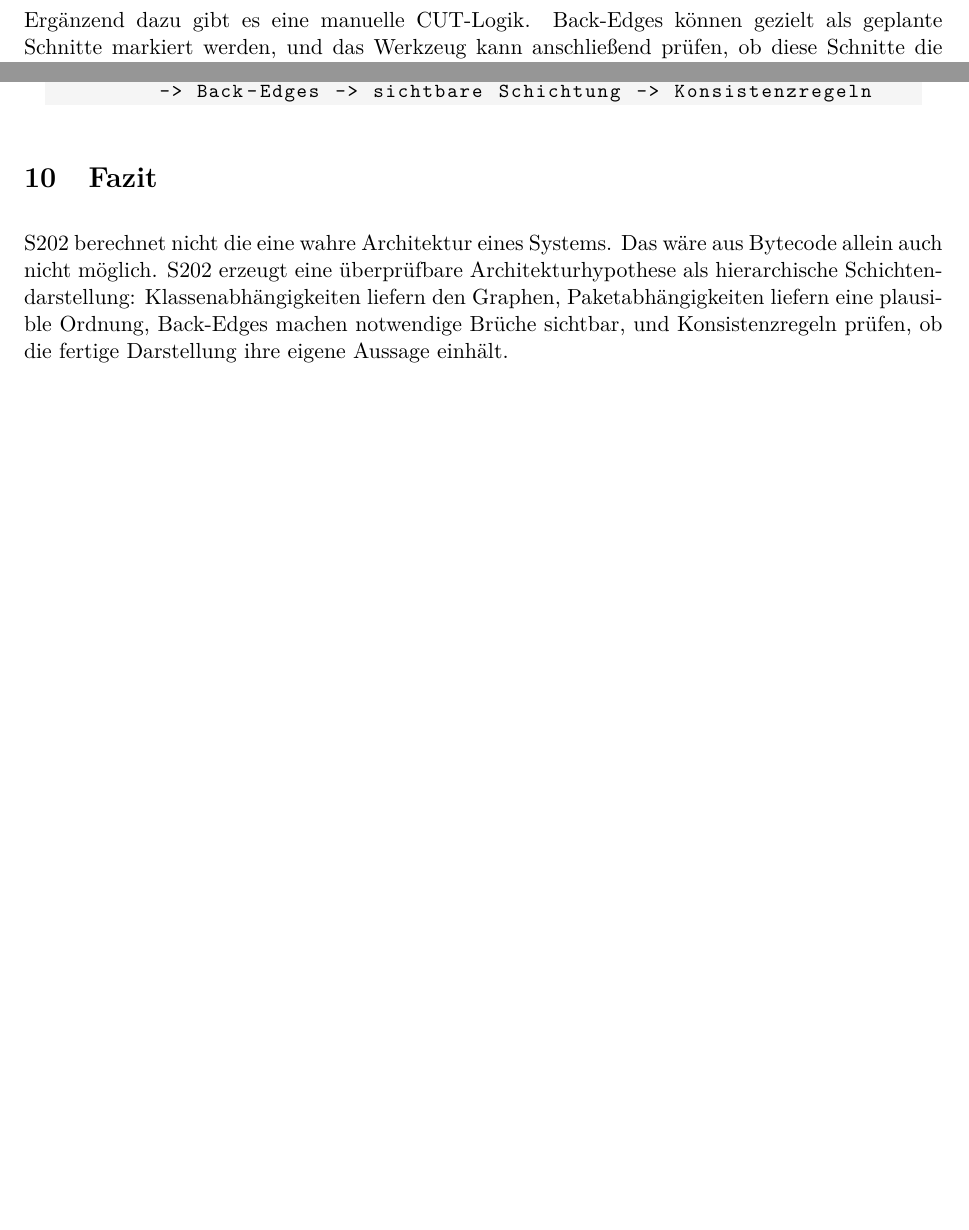
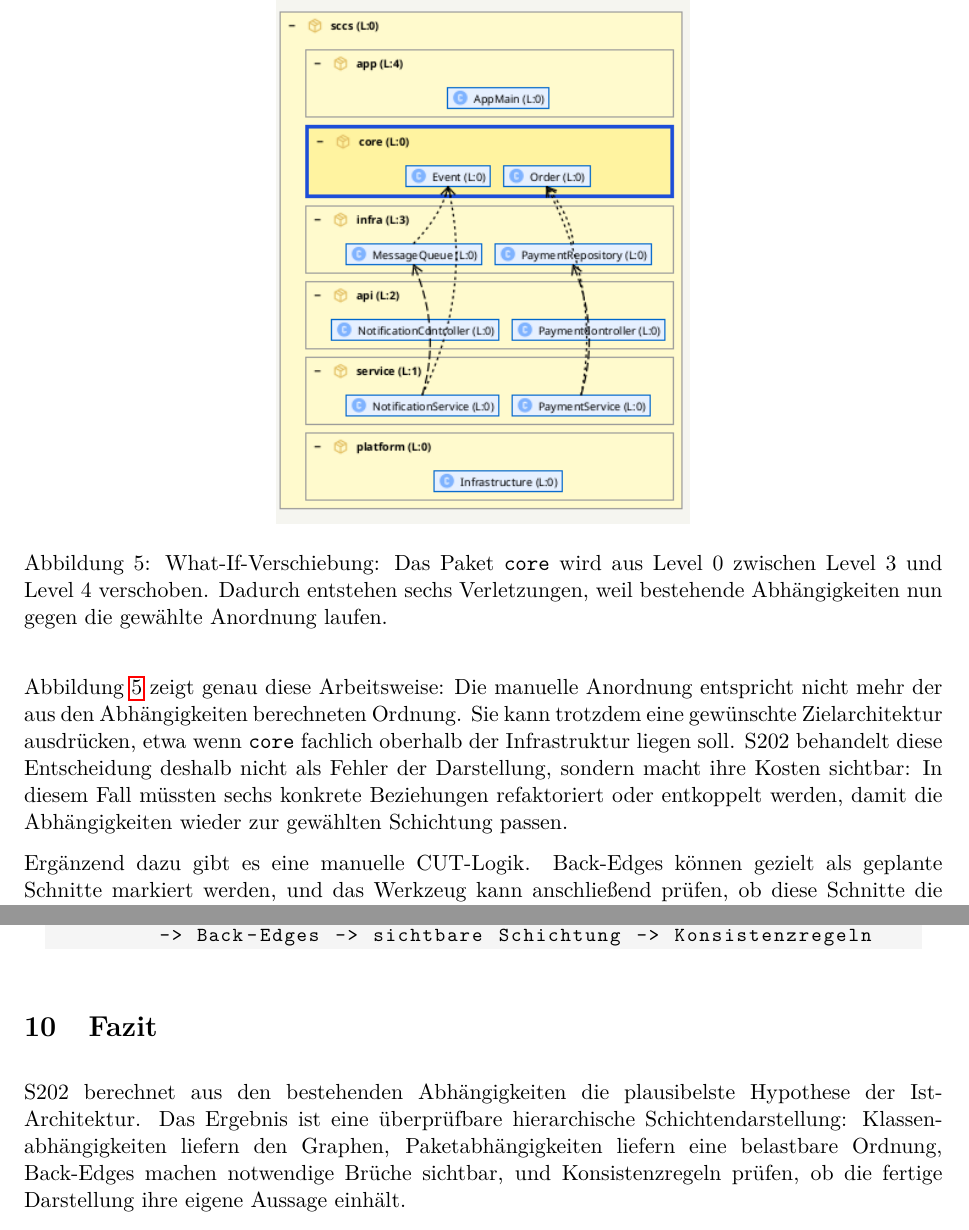
Before and after one commit to Weigend/S202, a LaTeX paper (docs/concept/Software-Architektur-als-Schichtendarstellung.tex): two parts of pages 9 and 10 of 11 before the commit and two parts of pages 10 and 11 of 11 after it, joined at a grey line, cut at the place of the change, the shorter picture padded with empty space. Compiled offline with pdfLaTeX.

Commit message:
docs: round out concept document

```diff
--- a/docs/concept/Software-Architektur-als-Schichtendarstellung.tex
+++ b/docs/concept/Software-Architektur-als-Schichtendarstellung.tex
@@ -440,6 +443,25 @@ Werkzeug keine eindeutige Ordnung mehr findet: gro\ss{}e SCCs, symmetrische
 Paketabh\"angigkeiten oder historisch gewachsene Kopplungen lassen sich nicht
 immer automatisch sinnvoll aufl\"osen.
 
+\begin{figure}[H]
+  \centering
+  \includegraphics[width=0.45\textwidth]{figures/whatif-core-over-infra.png}
+  \caption{What-If-Verschiebung: Das Paket \texttt{core} wird aus Level~0
+  zwischen Level~3 und Level~4 verschoben. Dadurch entstehen sechs
+  Verletzungen, weil bestehende Abh\"angigkeiten nun gegen die gew\"ahlte
+  Anordnung laufen.}
+  \label{fig:whatif-core-over-infra}
+\end{figure}
+
+Abbildung~\ref{fig:whatif-core-over-infra} zeigt genau diese Arbeitsweise:
+Die manuelle Anordnung entspricht nicht mehr der aus den Abh\"angigkeiten
+berechneten Ordnung. Sie kann trotzdem eine gew\"unschte Zielarchitektur
+ausdr\"ucken, etwa wenn \texttt{core} fachlich oberhalb der Infrastruktur
+liegen soll. S202 behandelt diese Entscheidung deshalb nicht als Fehler der
+Darstellung, sondern macht ihre Kosten sichtbar: In diesem Fall m\"ussten sechs
+konkrete Beziehungen refaktoriert oder entkoppelt werden, damit die
+Abh\"angigkeiten wieder zur gew\"ahlten Schichtung passen.
+
 Erg\"anzend dazu gibt es eine manuelle CUT-Logik. Back-Edges k\"onnen gezielt
 als geplante Schnitte markiert werden, und das Werkzeug kann anschlie\ss{}end
 pr\"ufen, ob diese Schnitte die betroffene SCC tats\"achlich aufl\"osen. Der
@@ -498,10 +520,10 @@ Bytecode -> Klassengraph -> SCCs -> Paketgraph -> Paketordnung
 
 \section{Fazit}
 
-S202 berechnet nicht die eine wahre Architektur eines Systems. Das w\"are aus
-Bytecode allein auch nicht m\"oglich. S202 erzeugt eine \"uberpr\"ufbare
-Architekturhypothese als hierarchische Schichtendarstellung: Klassenabh\"angigkeiten liefern den Graphen,
-Paketabh\"angigkeiten liefern eine plausible Ordnung, Back-Edges machen
+S202 berechnet aus den bestehenden Abh\"angigkeiten die plausibelste Hypothese
+der Ist-Architektur. Das Ergebnis ist eine \"uberpr\"ufbare hierarchische
+Schichtendarstellung: Klassenabh\"angigkeiten liefern den Graphen,
+Paketabh\"angigkeiten liefern eine belastbare Ordnung, Back-Edges machen
 notwendige Br\"uche sichtbar, und Konsistenzregeln pr\"ufen, ob die fertige
 Darstellung ihre eigene Aussage einh\"alt.
 
```
Also changed, not shown: docs/concept/Software-Architektur-als-Schichtendarstellung.pdf, docs/concept/figures/whatif-core-over-infra.png (added), docs/concept/Software-Architektur-als-Schichtendarstellung.tex (15 more changed lines).
